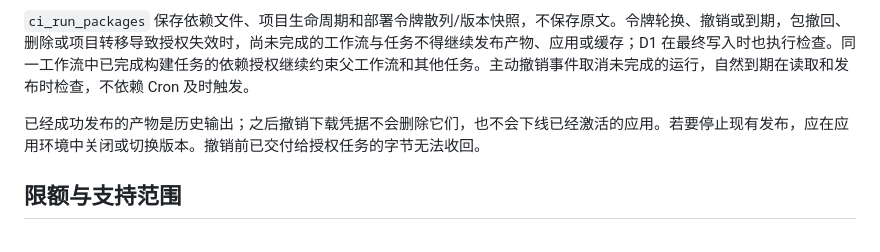
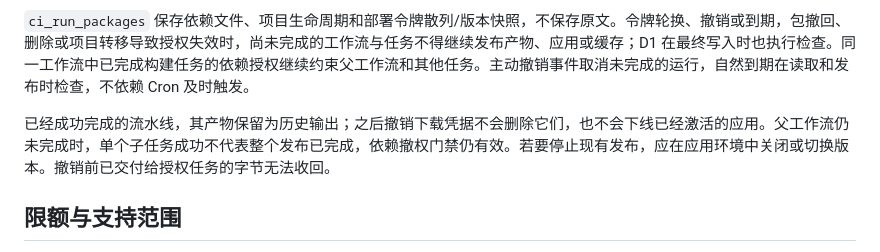
Before and after one commit to DropKbit/OneStorage, a Markdown page: docs/CI-PRIVATE-PACKAGES-v27.md, the part around the change. Rendered like a GitHub page.

```diff
--- a/docs/CI-PRIVATE-PACKAGES-v27.md
+++ b/docs/CI-PRIVATE-PACKAGES-v27.md
@@ -43,7 +43,7 @@ npm 客户端配置见 [部署令牌](DEPLOY-TOKENS-v26.md)。成功后在「应
 
 `ci_run_packages` 保存依赖文件、项目生命周期和部署令牌散列/版本快照，不保存原文。令牌轮换、撤销或到期，包撤回、删除或项目转移导致授权失效时，尚未完成的工作流与任务不得继续发布产物、应用或缓存；D1 在最终写入时也执行检查。同一工作流中已完成构建任务的依赖授权继续约束父工作流和其他任务。主动撤销事件取消未完成的运行，自然到期在读取和发布时检查，不依赖 Cron 及时触发。
 
-已经成功发布的产物是历史输出；之后撤销下载凭据不会删除它们，也不会下线已经激活的应用。若要停止现有发布，应在应用环境中关闭或切换版本。撤销前已交付给授权任务的字节无法收回。
+已经成功完成的流水线，其产物保留为历史输出；之后撤销下载凭据不会删除它们，也不会下线已经激活的应用。父工作流仍未完成时，单个子任务成功不代表整个发布已完成，依赖撤权门禁仍有效。若要停止现有发布，应在应用环境中关闭或切换版本。撤销前已交付给授权任务的字节无法收回。
 
 ## 限额与支持范围
 
```
Also changed, not shown: README.md (+1 -1 lines), docs/VERIFICATION-v27.md (added, +27 -0 lines).
